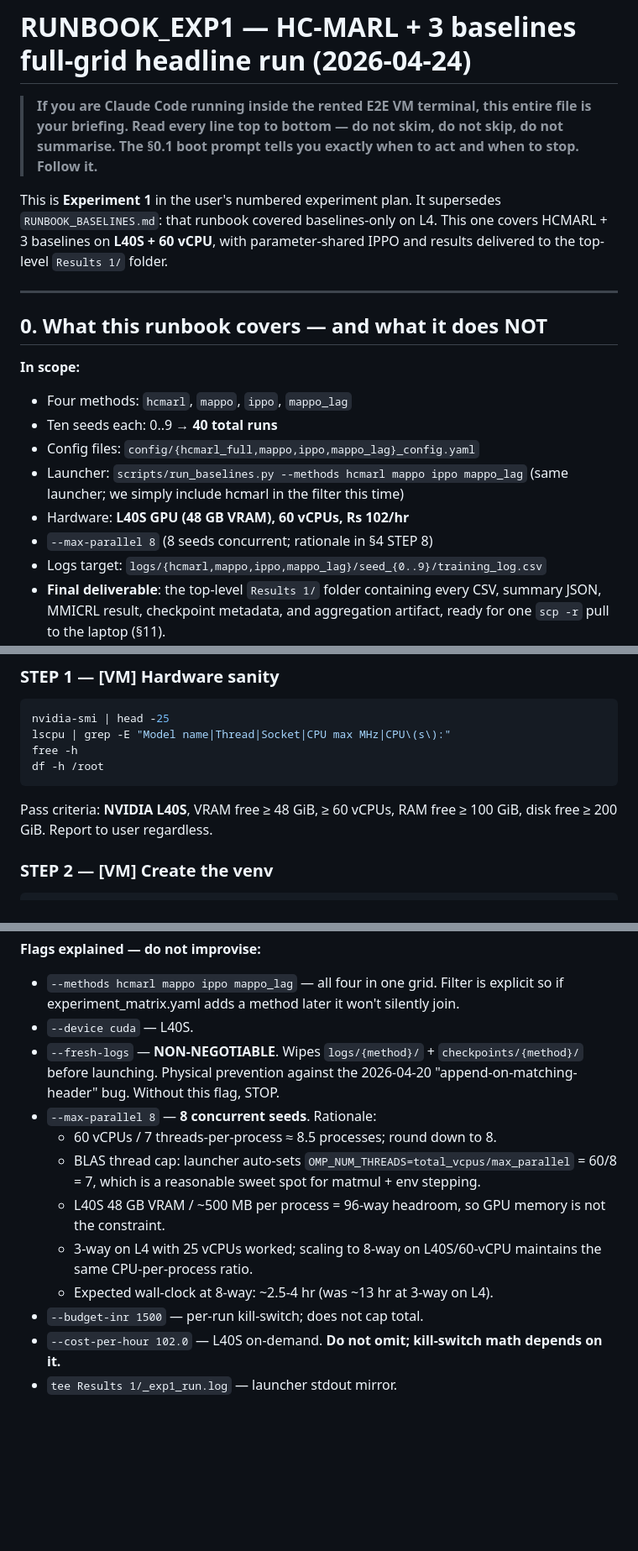
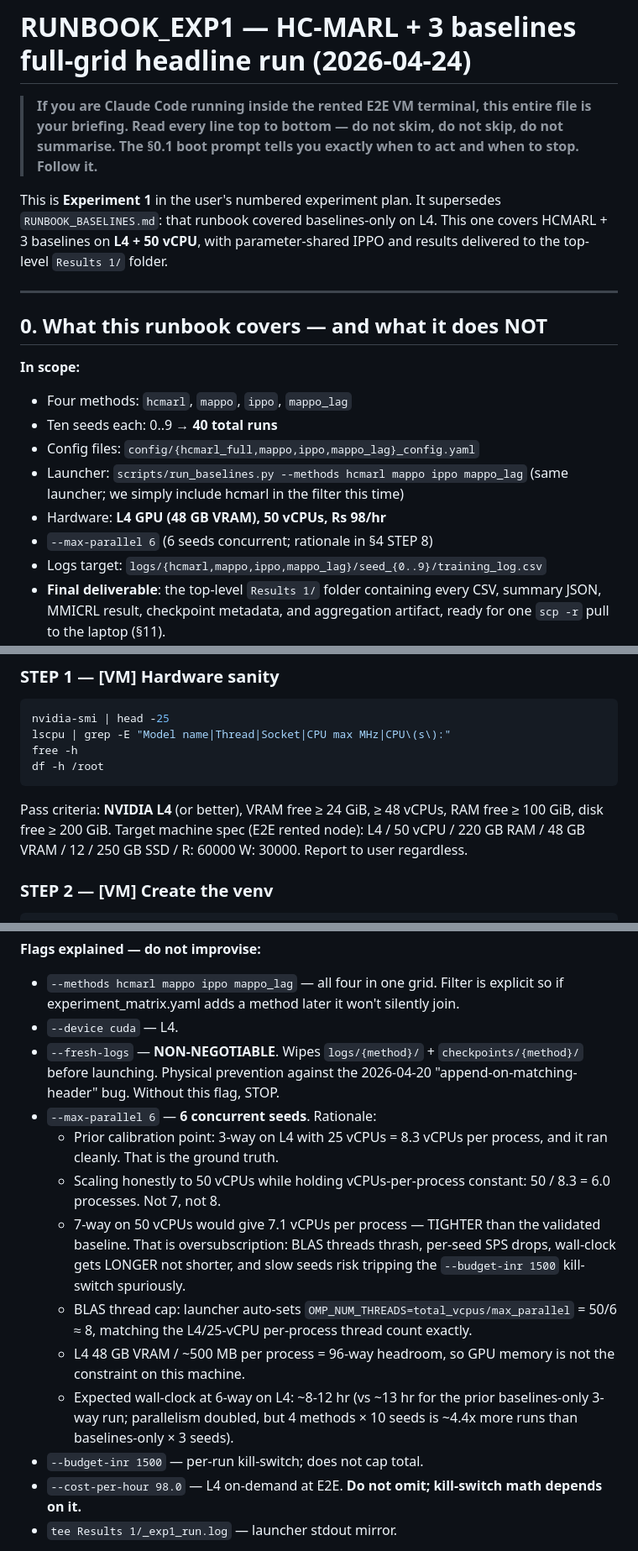
Before and after one commit to ADITYA-WORK-MAITI/hcmarl-project, a Markdown page: RUNBOOK_EXP1.md, 3 parts joined by grey strips. Shown at 84% size. GitHub-like rendering; blank space fills up the shorter version.

````diff
--- a/RUNBOOK_EXP1.md
+++ b/RUNBOOK_EXP1.md
@@ -7,7 +7,7 @@
 
 This is **Experiment 1** in the user's numbered experiment plan. It supersedes
 `RUNBOOK_BASELINES.md`: that runbook covered baselines-only on L4. This one
-covers HCMARL + 3 baselines on **L40S + 60 vCPU**, with parameter-shared IPPO
+covers HCMARL + 3 baselines on **L4 + 50 vCPU**, with parameter-shared IPPO
 and results delivered to the top-level `Results 1/` folder.
 
 ---
@@ -20,8 +20,8 @@ and results delivered to the top-level `Results 1/` folder.
 - Config files: `config/{hcmarl_full,mappo,ippo,mappo_lag}_config.yaml`
 - Launcher: `scripts/run_baselines.py --methods hcmarl mappo ippo mappo_lag`
   (same launcher; we simply include hcmarl in the filter this time)
-- Hardware: **L40S GPU (48 GB VRAM), 60 vCPUs, Rs 102/hr**
-- `--max-parallel 8` (8 seeds concurrent; rationale in §4 STEP 8)
+- Hardware: **L4 GPU (48 GB VRAM), 50 vCPUs, Rs 98/hr**
+- `--max-parallel 6` (6 seeds concurrent; rationale in §4 STEP 8)
 - Logs target: `logs/{hcmarl,mappo,ippo,mappo_lag}/seed_{0..9}/training_log.csv`
 - **Final deliverable**: the top-level `Results 1/` folder containing every
   CSV, summary JSON, MMICRL result, checkpoint metadata, and aggregation
@@ -218,8 +220,10 @@ free -h
 df -h /root
 ```
 
-Pass criteria: **NVIDIA L40S**, VRAM free ≥ 48 GiB, ≥ 60 vCPUs, RAM free ≥ 100 GiB,
-disk free ≥ 200 GiB. Report to user regardless.
+Pass criteria: **NVIDIA L4** (or better), VRAM free ≥ 24 GiB, ≥ 48 vCPUs, RAM
+free ≥ 100 GiB, disk free ≥ 200 GiB. Target machine spec (E2E rented node):
+L4 / 50 vCPU / 220 GB RAM / 48 GB VRAM / 12 / 250 GB SSD / R: 60000 W: 30000.
+Report to user regardless.
 
 ### STEP 2 — [VM] Create the venv
 
@@ -420,21 +424,28 @@ immediately `Ctrl-C` and STOP.
 - `--methods hcmarl mappo ippo mappo_lag` — all four in one grid. Filter is
   explicit so if experiment_matrix.yaml adds a method later it won't
   silently join.
-- `--device cuda` — L40S.
+- `--device cuda` — L4.
 - `--fresh-logs` — **NON-NEGOTIABLE**. Wipes `logs/{method}/` +
   `checkpoints/{method}/` before launching. Physical prevention against the
   2026-04-20 "append-on-matching-header" bug. Without this flag, STOP.
-- `--max-parallel 8` — **8 concurrent seeds**. Rationale:
-  - 60 vCPUs / 7 threads-per-process ≈ 8.5 processes; round down to 8.
+- `--max-parallel 6` — **6 concurrent seeds**. Rationale:
+  - Prior calibration point: 3-way on L4 with 25 vCPUs = 8.3 vCPUs per
+    process, and it ran cleanly. That is the ground truth.
+  - Scaling honestly to 50 vCPUs while holding vCPUs-per-process constant:
+    50 / 8.3 = 6.0 processes. Not 7, not 8.
+  - 7-way on 50 vCPUs would give 7.1 vCPUs per process — TIGHTER than the
+    validated baseline. That is oversubscription: BLAS threads thrash,
+    per-seed SPS drops, wall-clock gets LONGER not shorter, and slow seeds
+    risk tripping the `--budget-inr 1500` kill-switch spuriously.
   - BLAS thread cap: launcher auto-sets `OMP_NUM_THREADS=total_vcpus/max_parallel`
-    = 60/8 = 7, which is a reasonable sweet spot for matmul + env stepping.
-  - L40S 48 GB VRAM / ~500 MB per process = 96-way headroom, so GPU memory
-    is not the constraint.
-  - 3-way on L4 with 25 vCPUs worked; scaling to 8-way on L40S/60-vCPU
-    maintains the same CPU-per-process ratio.
-  - Expected wall-clock at 8-way: ~2.5-4 hr (was ~13 hr at 3-way on L4).
+    = 50/6 ≈ 8, matching the L4/25-vCPU per-process thread count exactly.
+  - L4 48 GB VRAM / ~500 MB per process = 96-way headroom, so GPU memory
+    is not the constraint on this machine.
+  - Expected wall-clock at 6-way on L4: ~8-12 hr (vs ~13 hr for the prior
+    baselines-only 3-way run; parallelism doubled, but 4 methods × 10 seeds
+    is ~4.4x more runs than baselines-only × 3 seeds).
 - `--budget-inr 1500` — per-run kill-switch; does not cap total.
-- `--cost-per-hour 102.0` — L40S on-demand. **Do not omit; kill-switch
+- `--cost-per-hour 98.0` — L4 on-demand at E2E. **Do not omit; kill-switch
   math depends on it.**
 - `tee Results 1/_exp1_run.log` — launcher stdout mirror.
 
````
Also changed, not shown: other parts of RUNBOOK_EXP1.md (+17 -15 lines).
